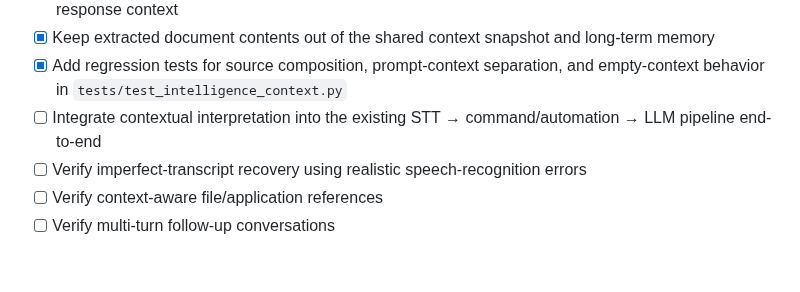
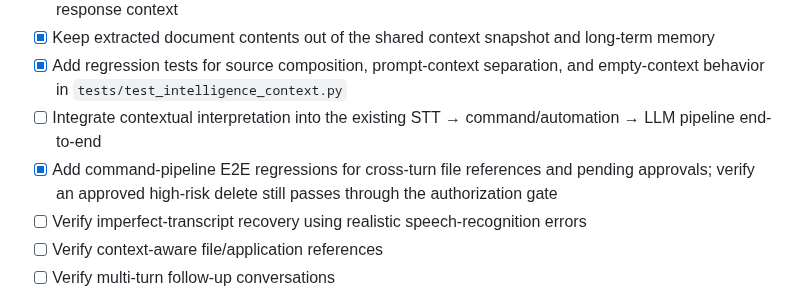
Before and after one commit to AbhiDevLab/J.A.R.V.I.S, a Markdown page: JARVIS_ROADMAP.md, the part around the change. Rendered like a GitHub page; blank space fills up the shorter version.

Commit message:
Record cross-turn Phase 8 E2E coverage

```diff
--- a/JARVIS_ROADMAP.md
+++ b/JARVIS_ROADMAP.md
@@ -336,6 +336,7 @@ Implementation checkpoint (2026-11-07, branch `phase-8-reliability-2026-11-07`):
 - [x] Keep extracted document contents out of the shared context snapshot and long-term memory
 - [x] Add regression tests for source composition, prompt-context separation, and empty-context behavior in `tests/test_intelligence_context.py`
 - [ ] Integrate contextual interpretation into the existing STT → command/automation → LLM pipeline end-to-end
+- [x] Add command-pipeline E2E regressions for cross-turn file references and pending approvals; verify an approved high-risk delete still passes through the authorization gate
 - [ ] Verify imperfect-transcript recovery using realistic speech-recognition errors
 - [ ] Verify context-aware file/application references
 - [ ] Verify multi-turn follow-up conversations
```
